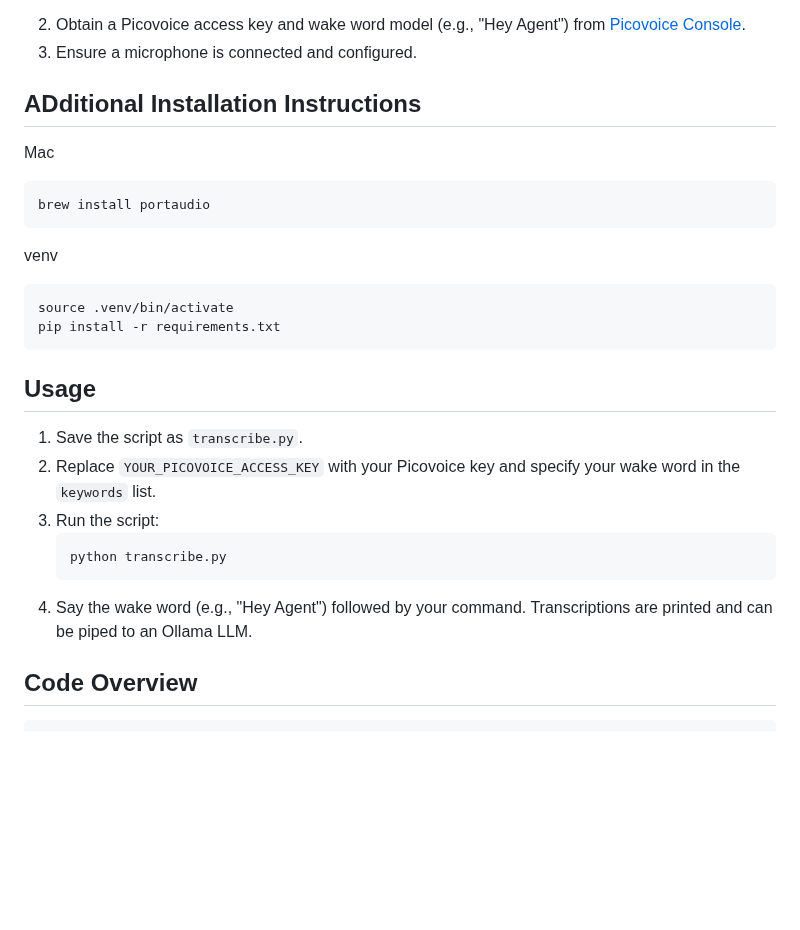
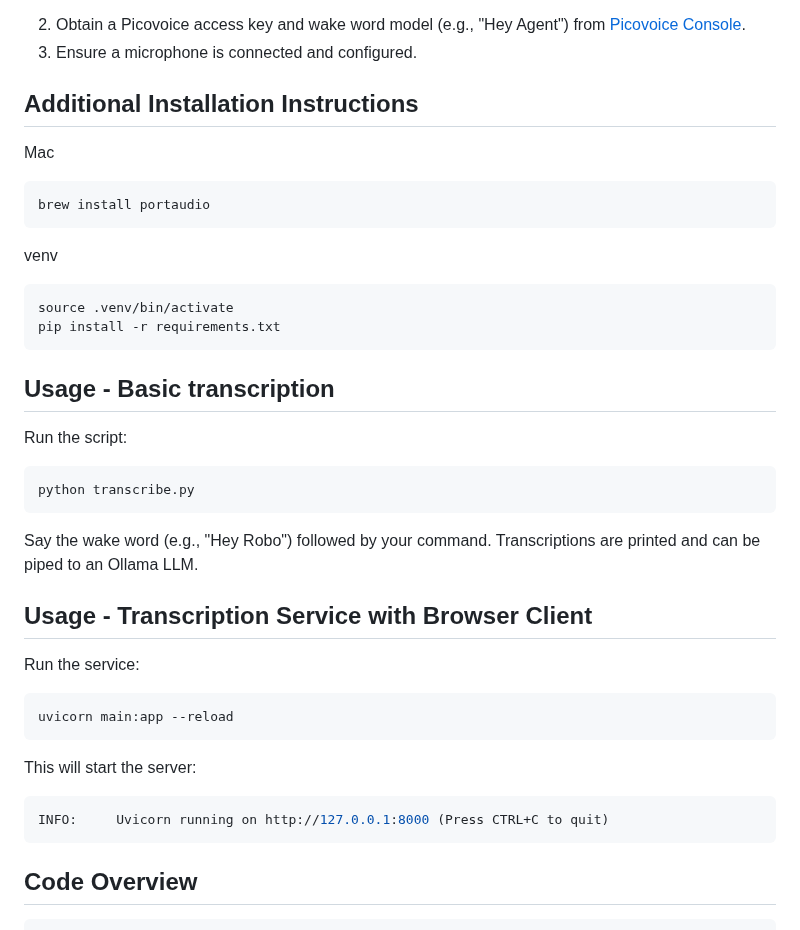
Before and after one commit to wwlib/realtime-speech-to-text-whisper, a Markdown page: README.md, the part around the change. Rendered like a GitHub page; blank space fills up the shorter version.

Commit message:
docs: updated the README

````diff
--- a/README.md
+++ b/README.md
@@ -23,7 +23,7 @@ This project implements a local, real-time audio transcription system with wake
 3. Ensure a microphone is connected and configured.
 
 
-## ADditional Installation Instructions
+## Additional Installation Instructions
 
 Mac
 ```
@@ -36,14 +36,26 @@ source .venv/bin/activate
 pip install -r requirements.txt
 ```
 
-## Usage
-1. Save the script as `transcribe.py`.
-2. Replace `YOUR_PICOVOICE_ACCESS_KEY` with your Picovoice key and specify your wake word in the `keywords` list.
-3. Run the script:
-   ```bash
-   python transcribe.py
-   ```
-4. Say the wake word (e.g., "Hey Agent") followed by your command. Transcriptions are printed and can be piped to an Ollama LLM.
+## Usage - Basic transcription
+
+Run the script:
+```bash
+python transcribe.py
+```
+Say the wake word (e.g., "Hey Robo") followed by your command. Transcriptions are printed and can be piped to an Ollama LLM.
+
+## Usage - Transcription Service with Browser Client
+
+Run the service:
+```bash
+uvicorn main:app --reload
+```
+
+This will start the server:
+```bash
+INFO:     Uvicorn running on http://127.0.0.1:8000 (Press CTRL+C to quit)
+```
+
 
 ## Code Overview
 ```python
````
